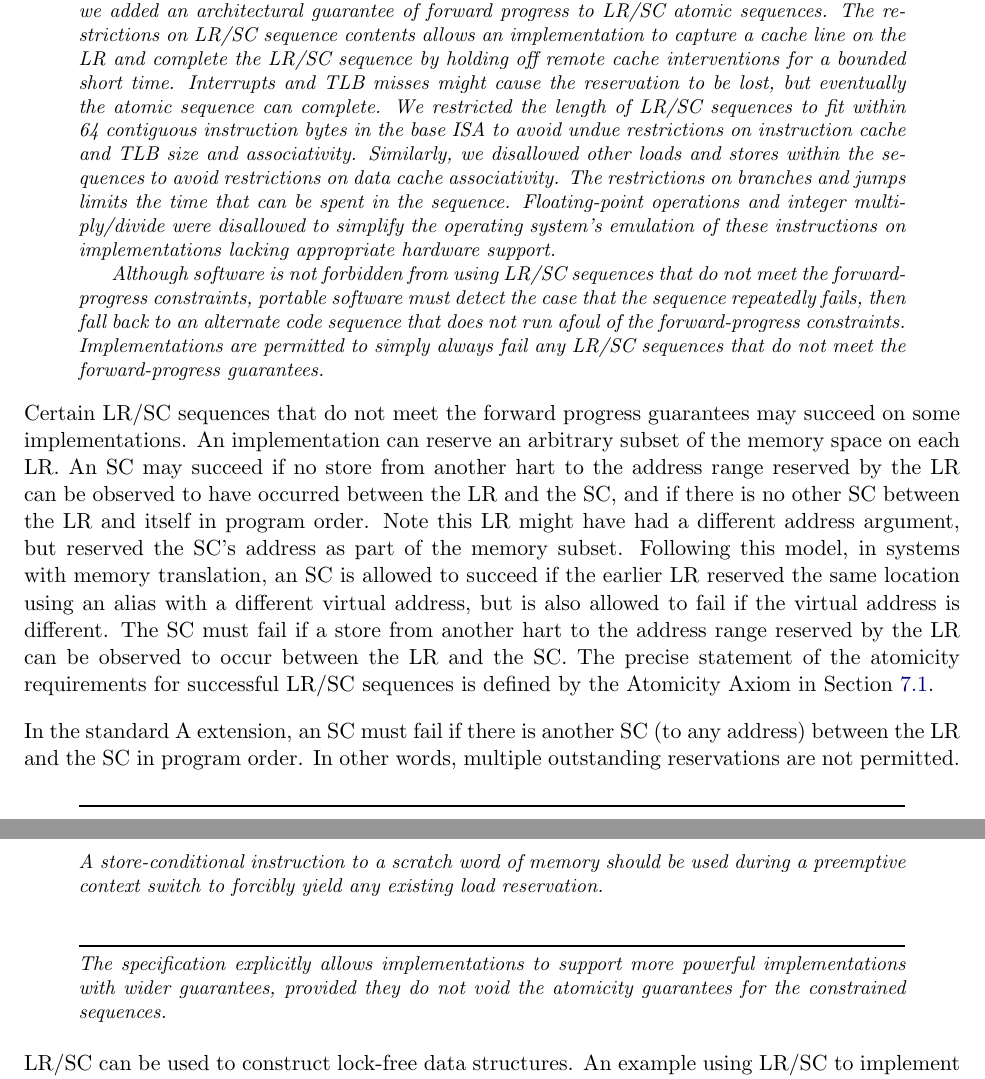
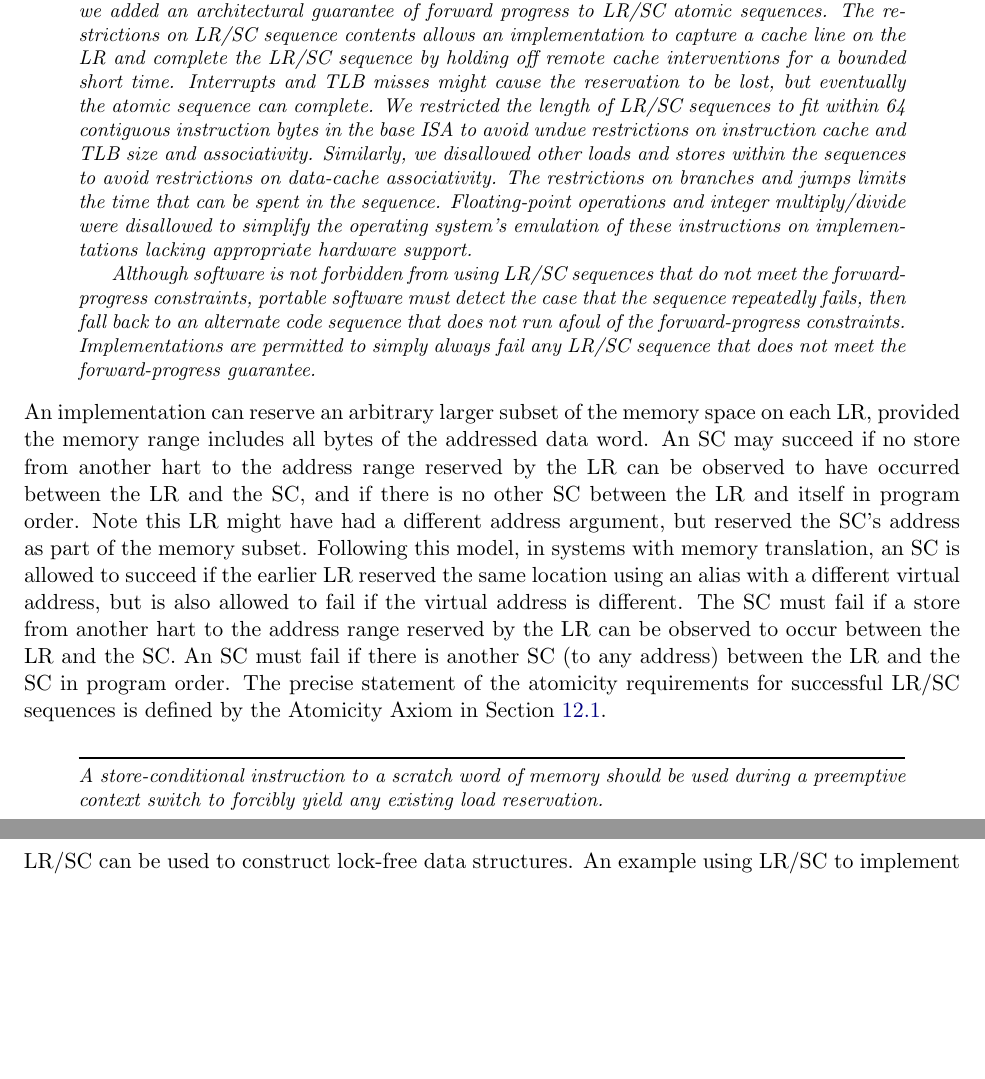
Before and after one commit to riscv/riscv-isa-manual, a LaTeX thesis (src/riscv-spec.tex, which reads src/a.tex): two parts of pages 75 and 76 of 243 before the commit and two parts of pages 59 and 60 of 243 after it, joined at a grey line, cut so that both start at the same text, the shorter picture padded with empty space. Compiled offline with pdfLaTeX.

Commit message:
Clarified A definitions.

```diff
--- a/src/a.tex
+++ b/src/a.tex
@@ -167,7 +167,7 @@ lost, but eventually the atomic sequence can complete.  We restricted
 the length of LR/SC sequences to fit within 64 contiguous instruction
 bytes in the base ISA to avoid undue restrictions on instruction cache
 and TLB size and associativity.  Similarly, we disallowed other loads
-and stores within the sequences to avoid restrictions on data cache
+and stores within the sequences to avoid restrictions on data-cache
 associativity.  The restrictions on branches and jumps limits the time
 that can be spent in the sequence.  Floating-point operations and
 integer multiply/divide were disallowed to simplify the operating
@@ -178,41 +178,32 @@ Although software is not forbidden from using LR/SC sequences that do not meet
 the forward-progress constraints, portable software must detect the case that
 the sequence repeatedly fails, then fall back to an alternate code sequence
 that does not run afoul of the forward-progress constraints.
-Implementations are permitted to simply always fail any LR/SC sequences that do
-not meet the forward-progress guarantees.
+Implementations are permitted to simply always fail any LR/SC sequence that does
+not meet the forward-progress guarantee.
 \end{commentary}
 
-Certain LR/SC sequences that do not meet the forward progress
-guarantees may succeed on some implementations.  An implementation can
-reserve an arbitrary subset of the memory space on each LR.  An SC may
-succeed if no store from another hart to the address range reserved by
-the LR can be observed to have occurred between the LR and the SC, and
-if there is no other SC between the LR and itself in program order.
-Note this LR might have had a different address argument, but reserved
-the SC's address as part of the memory subset.  Following this model,
-in systems with memory translation, an SC is allowed to succeed if the
-earlier LR reserved the same location using an alias with a different
-virtual address, but is also allowed to fail if the virtual address is
+An implementation can reserve an arbitrary larger subset of the memory
+space on each LR, provided the memory range includes all bytes of the
+addressed data word.  An SC may succeed if no store from another hart
+to the address range reserved by the LR can be observed to have
+occurred between the LR and the SC, and if there is no other SC
+between the LR and itself in program order.  Note this LR might have
+had a different address argument, but reserved the SC's address as
+part of the memory subset.  Following this model, in systems with
+memory translation, an SC is allowed to succeed if the earlier LR
+reserved the same location using an alias with a different virtual
+address, but is also allowed to fail if the virtual address is
 different.  The SC must fail if a store from another hart to the
 address range reserved by the LR can be observed to occur between the
-LR and the SC.  The precise statement of the atomicity requirements for
-successful LR/SC sequences is defined by the Atomicity Axiom in
-Section~\ref{sec:rvwmo}.
-
-In the standard A extension, an SC must fail if there is another SC (to
-any address) between the LR and the SC in program order.  In other
-words, multiple outstanding reservations are not permitted.
+LR and the SC.  An SC must fail if there is another SC (to any
+address) between the LR and the SC in program order.  The precise
+statement of the atomicity requirements for successful LR/SC sequences
+is defined by the Atomicity Axiom in Section~\ref{sec:rvwmo}.
 
 \begin{commentary}
 A store-conditional instruction to a scratch word of memory should be used
 during a preemptive context switch to forcibly yield any existing load
 reservation.
-\end{commentary}
-
-\begin{commentary}
-The specification explicitly allows implementations to support more
-powerful implementations with wider guarantees, provided they do not
-void the atomicity guarantees for the constrained sequences.
 \end{commentary}
 
 LR/SC can be used to construct lock-free data structures.  An example
```
Also changed, not shown: src/riscv-spec.tex (+2 -2 lines).
